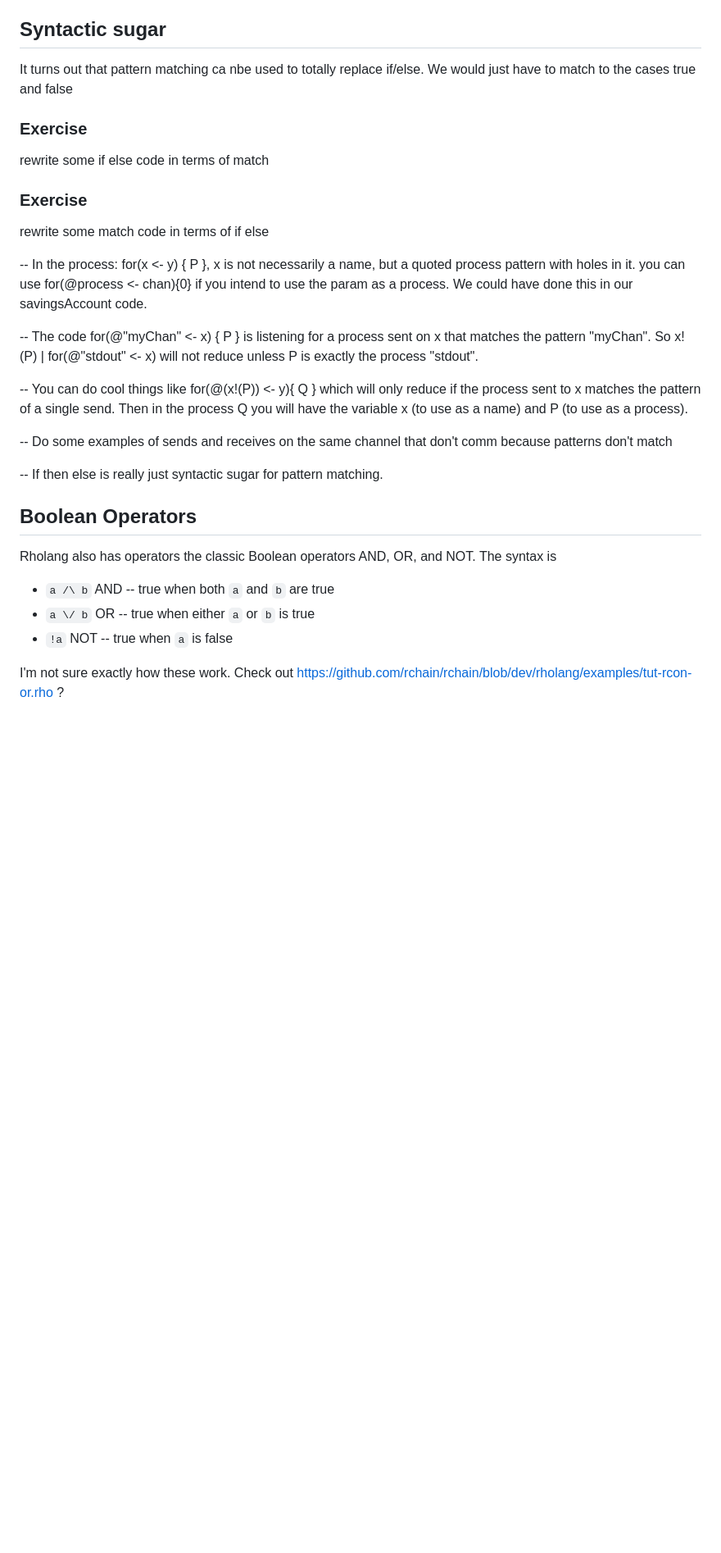
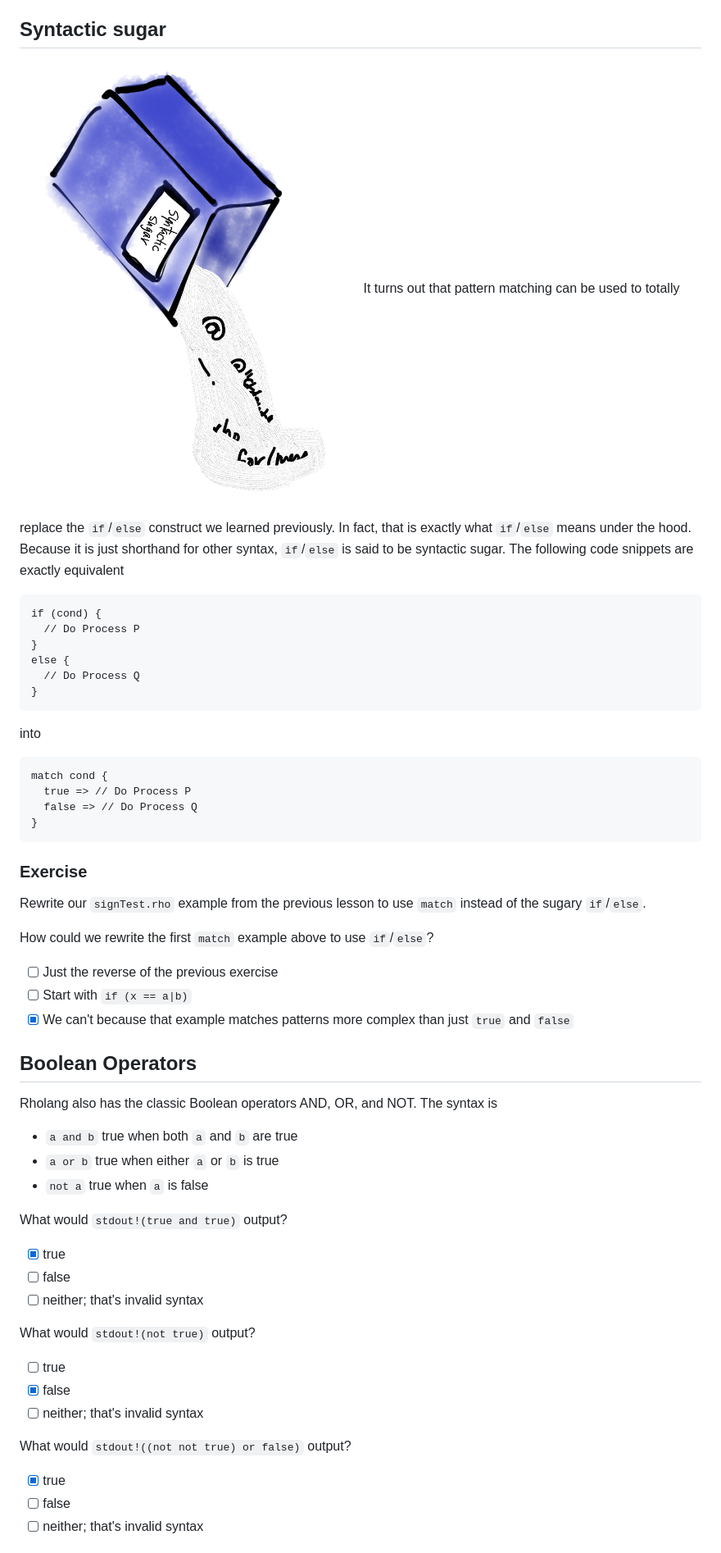
Before and after one commit to JoshOrndorff/LearnRholangByExample, a Markdown page: 11-PatternMatching/index.md, the part around one of its changes. Shown at 82% size. GitHub-like rendering; pictures changed too: 11-PatternMatching/sugar.png (added); blank space fills up the shorter version.

Commit message:
Completed lesson 11

````diff
--- a/11-PatternMatching/index.md
+++ b/11-PatternMatching/index.md
@@ -10,29 +33,50 @@ general intro... maybe find a good reference to summarize
 
 ## Syntactic sugar
-It turns out that pattern matching ca nbe used to totally replace if/else. We would just have to match to the cases true and false
-### Exercise
-rewrite some if else code in terms of match
+![Yummy, syntactic sugar. Now with extra curly braces.](sugar.png)
+It turns out that pattern matching can be used to totally replace the `if`/`else` construct we learned previously. In fact, that is exactly what `if`/`else` means under the hood. Because it is just shorthand for other syntax, `if`/`else` is said to be syntactic sugar. The following code snippets are exactly equivalent
+```
+if (cond) {
+  // Do Process P
+}
+else {
+  // Do Process Q
+}
+```
+into
+```
+match cond {
+  true => // Do Process P
+  false => // Do Process Q
+}
+```
 
 ### Exercise
-rewrite some match code in terms of if else
+Rewrite our `signTest.rho` example from the previous lesson to use `match` instead of the sugary `if`/`else`.
 
--- In the process: for(x <- y) { P }, x is not necessarily a name, but a quoted process pattern with holes in it.
-you can use for(@process <- chan){0} if you intend to use the param as a process. We could have done this in our savingsAccount code.
-
--- The code for(@"myChan" <- x) { P } is listening for a process sent on x that matches the pattern "myChan". So x!(P) | for(@"stdout" <- x) will not reduce unless P is exactly the process "stdout".
-
--- You can do cool things like for(@(x!(P)) <- y){ Q } which will only reduce if the process sent to x matches the pattern of a single send. Then in the process Q you will have the variable x (to use as a name) and P (to use as a process).
-
--- Do some examples of sends and receives on the same channel that don't comm because patterns don't match
-
-
--- If then else is really just syntactic sugar for pattern matching.
+How could we rewrite the first `match` example above to use `if`/`else`?
+- [ ] Just the reverse of the previous exercise
+- [ ] Start with `if (x == a|b)`
+- [x] We can't because that example matches patterns more complex than just `true` and `false`
 
 ## Boolean Operators
-Rholang also has operators the classic Boolean operators AND, OR, and NOT. The syntax is
+Rholang also has the classic Boolean operators AND, OR, and NOT. The syntax is
 
-* `a /\ b` AND -- true when both `a` and `b` are true
-* `a \/ b` OR -- true when either `a` or `b` is true
-* `!a` NOT -- true when `a` is false
+* `a and b` true when both `a` and `b` are true
+* `a or b` true when either `a` or `b` is true
+* `not a` true when `a` is false
 
-I'm not sure exactly how these work. Check out https://github.com/rchain/rchain/blob/dev/rholang/examples/tut-rcon-or.rho ?
+What would `stdout!(true and true)` output?
+- [x] true
+- [ ] false
+- [ ] neither; that's invalid syntax
+
+What would `stdout!(not true)` output?
+- [ ] true
+- [x] false
+- [ ] neither; that's invalid syntax
+
+What would `stdout!((not not true) or false)` output?
+- [x] true
+- [ ] false
+- [ ] neither; that's invalid syntax
+
````
Also changed, not shown: other parts of 11-PatternMatching/index.md (+47 -3 lines), 3 other files.
